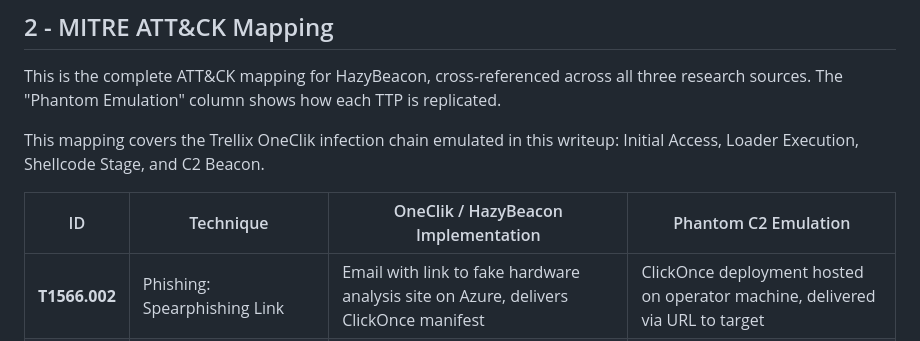
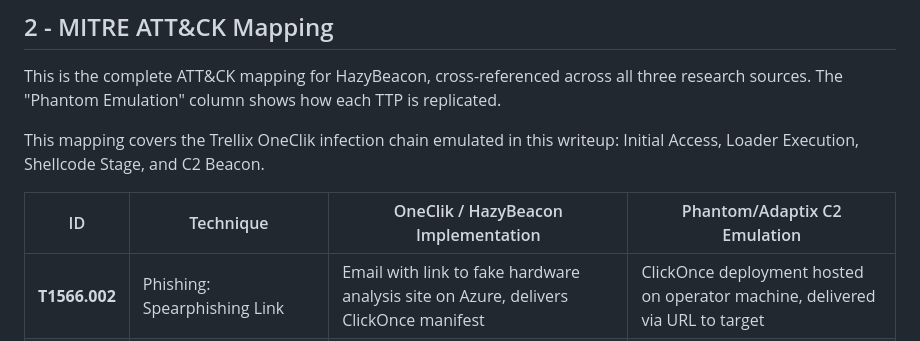
Before and after one commit to stillbigjosh/stillbigjosh.github.io, a Markdown page: writeups/hazybeacon-emulation.md, the part around the change. GitHub-like rendering.

```diff
--- a/writeups/hazybeacon-emulation.md
+++ b/writeups/hazybeacon-emulation.md
@@ -46,7 +46,7 @@ This is the complete ATT&CK mapping for HazyBeacon, cross-referenced across all
 
 This mapping covers the Trellix OneClik infection chain emulated in this writeup: Initial Access, Loader Execution, Shellcode Stage, and C2 Beacon.
 
-| ID | Technique | OneClik / HazyBeacon Implementation | Phantom C2 Emulation |
+| ID | Technique | OneClik / HazyBeacon Implementation | Phantom/Adaptix C2 Emulation |
 |----|-----------|--------------------------------------|----------------------|
 | **T1566.002** | Phishing: Spearphishing Link | Email with link to fake hardware analysis site on Azure, delivers ClickOnce manifest | ClickOnce deployment hosted on operator machine, delivered via URL to target |
 | **T1204.002** | User Execution: Malicious File | User clicks ClickOnce install link, dfsvc.exe deploys the .NET application | User clicks Install on ClickOnce publish page, dfsvc.exe deploys UpdateHelper.exe |
```
